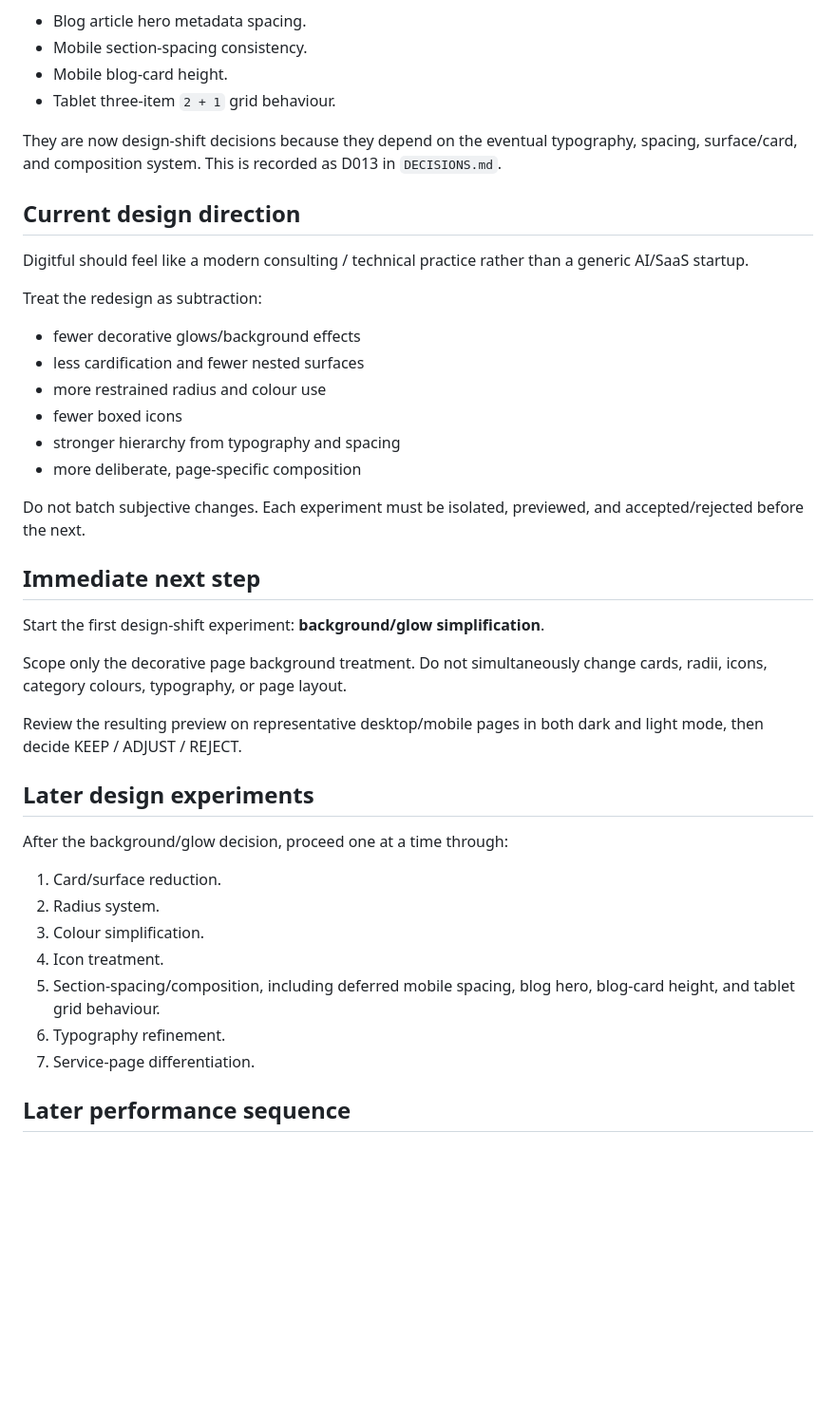
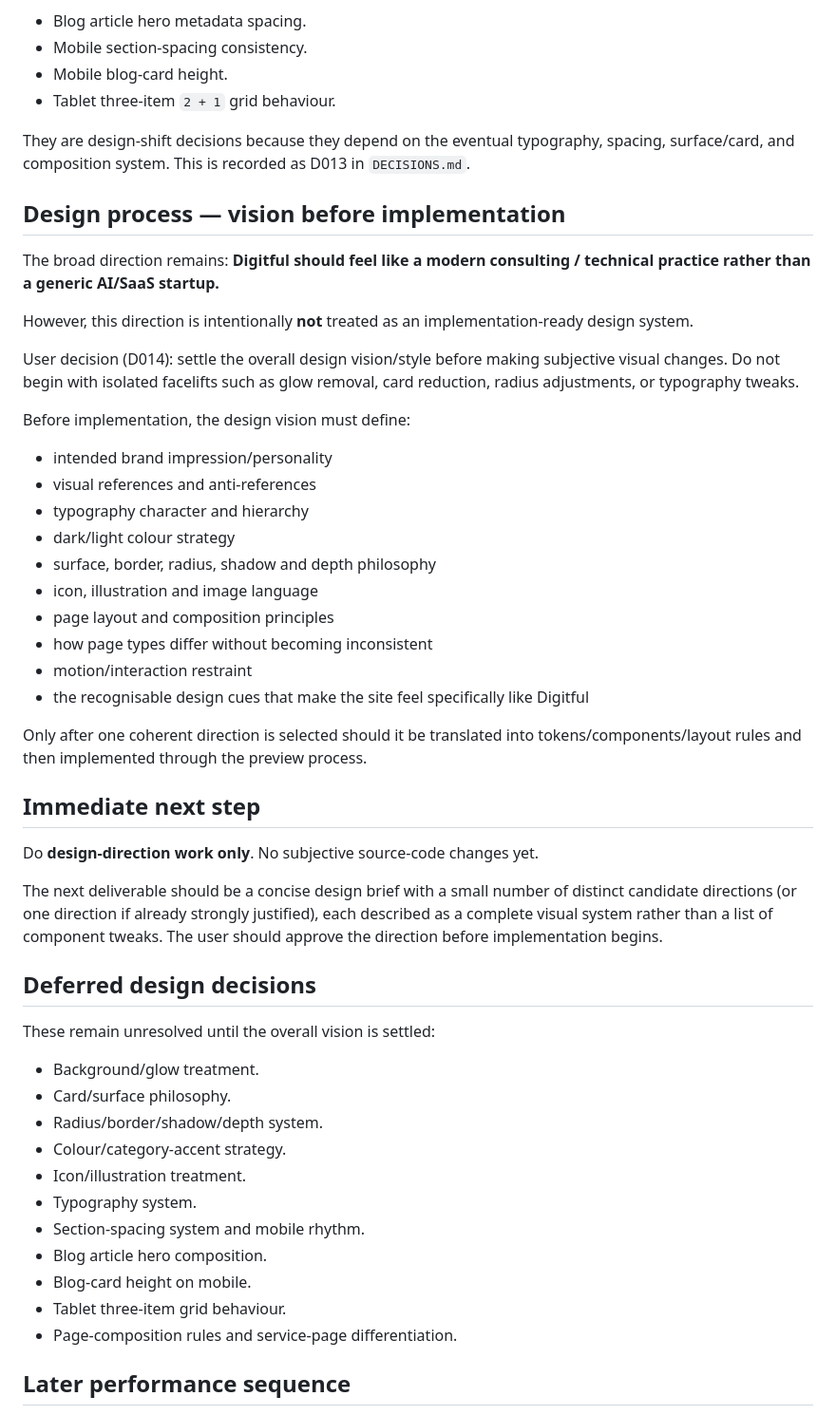
Before and after one commit to tarekazz1/digitful, a Markdown page: docs/visual-refresh/HANDOFF.md, the part around the change. Shown at 95% size. Rendered like a GitHub page; blank space fills up the shorter version.

Commit message:
docs: make design vision the next phase

```diff
--- a/docs/visual-refresh/HANDOFF.md
+++ b/docs/visual-refresh/HANDOFF.md
@@ -62,37 +62,48 @@ The following earlier observations are **not** separate pre-design fixes unless
 - Mobile blog-card height.
 - Tablet three-item `2 + 1` grid behaviour.
 
-They are now design-shift decisions because they depend on the eventual typography, spacing, surface/card, and composition system. This is recorded as D013 in `DECISIONS.md`.
+They are design-shift decisions because they depend on the eventual typography, spacing, surface/card, and composition system. This is recorded as D013 in `DECISIONS.md`.
 
-## Current design direction
-Digitful should feel like a modern consulting / technical practice rather than a generic AI/SaaS startup.
+## Design process — vision before implementation
+The broad direction remains:
+**Digitful should feel like a modern consulting / technical practice rather than a generic AI/SaaS startup.**
 
-Treat the redesign as subtraction:
-- fewer decorative glows/background effects
-- less cardification and fewer nested surfaces
-- more restrained radius and colour use
-- fewer boxed icons
-- stronger hierarchy from typography and spacing
-- more deliberate, page-specific composition
+However, this direction is intentionally **not** treated as an implementation-ready design system.
 
-Do not batch subjective changes. Each experiment must be isolated, previewed, and accepted/rejected before the next.
+User decision (D014): settle the overall design vision/style before making subjective visual changes. Do not begin with isolated facelifts such as glow removal, card reduction, radius adjustments, or typography tweaks.
+
+Before implementation, the design vision must define:
+- intended brand impression/personality
+- visual references and anti-references
+- typography character and hierarchy
+- dark/light colour strategy
+- surface, border, radius, shadow and depth philosophy
+- icon, illustration and image language
+- page layout and composition principles
+- how page types differ without becoming inconsistent
+- motion/interaction restraint
+- the recognisable design cues that make the site feel specifically like Digitful
+
+Only after one coherent direction is selected should it be translated into tokens/components/layout rules and then implemented through the preview process.
 
 ## Immediate next step
-Start the first design-shift experiment: **background/glow simplification**.
+Do **design-direction work only**. No subjective source-code changes yet.
 
-Scope only the decorative page background treatment. Do not simultaneously change cards, radii, icons, category colours, typography, or page layout.
+The next deliverable should be a concise design brief with a small number of distinct candidate directions (or one direction if already strongly justified), each described as a complete visual system rather than a list of component tweaks. The user should approve the direction before implementation begins.
 
-Review the resulting preview on representative desktop/mobile pages in both dark and light mode, then decide KEEP / ADJUST / REJECT.
-
-## Later design experiments
-After the background/glow decision, proceed one at a time through:
-1. Card/surface reduction.
-2. Radius system.
-3. Colour simplification.
-4. Icon treatment.
-5. Section-spacing/composition, including deferred mobile spacing, blog hero, blog-card height, and tablet grid behaviour.
-6. Typography refinement.
-7. Service-page differentiation.
+## Deferred design decisions
+These remain unresolved until the overall vision is settled:
+- Background/glow treatment.
+- Card/surface philosophy.
+- Radius/border/shadow/depth system.
+- Colour/category-accent strategy.
+- Icon/illustration treatment.
+- Typography system.
+- Section-spacing system and mobile rhythm.
+- Blog article hero composition.
+- Blog-card height on mobile.
+- Tablet three-item grid behaviour.
+- Page-composition rules and service-page differentiation.
 
 ## Later performance sequence
 After the visual baseline is approved: Bootstrap Icons → SVG; scope local JS; build a site-wide CSS/Bootstrap dependency map; reduce CSS safely; re-measure; then review fonts, GTM/GA, and caching. Security-header hardening is separate.
```
